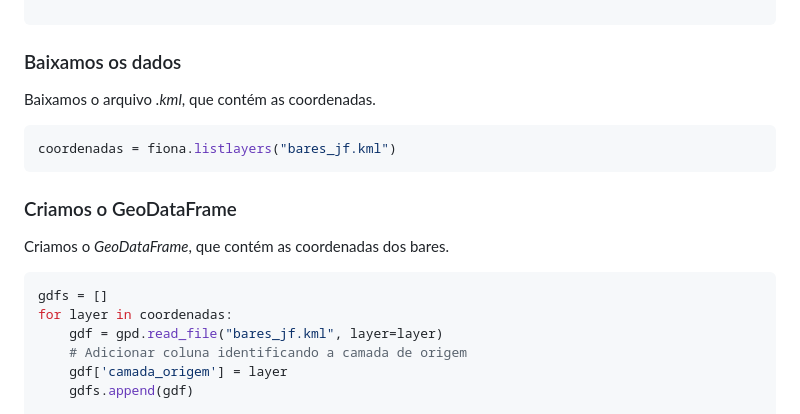
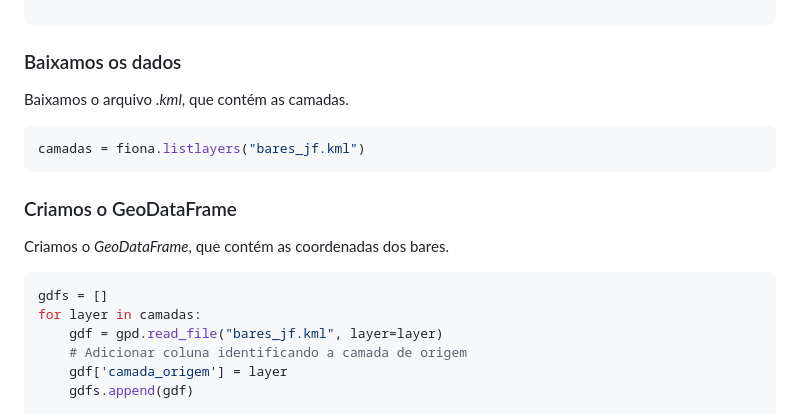
Before and after one commit to guiajf/comida-di-buteco, a Markdown page: README.md, the part around the change. Rendered like a GitHub page.

Commit message:
Clarify terminology in README regarding KML layers
Updated README to reflect changes from 'coordenadas' to 'camadas' for clarity.

````diff
--- a/README.md
+++ b/README.md
@@ -49,11 +49,11 @@ warnings.filterwarnings('ignore')
 
 ### Baixamos os dados
 
-Baixamos o arquivo *.kml*, que contém as coordenadas.
+Baixamos o arquivo *.kml*, que contém as camadas.
 
 
 ```python
-coordenadas = fiona.listlayers("bares_jf.kml")
+camadas = fiona.listlayers("bares_jf.kml")
 ```
 
 ### Criamos o GeoDataFrame
@@ -63,7 +63,7 @@ Criamos o *GeoDataFrame*, que contém as coordenadas dos bares.
 
 ```python
 gdfs = []
-for layer in coordenadas:
+for layer in camadas:
     gdf = gpd.read_file("bares_jf.kml", layer=layer)
     # Adicionar coluna identificando a camada de origem
     gdf['camada_origem'] = layer
````
